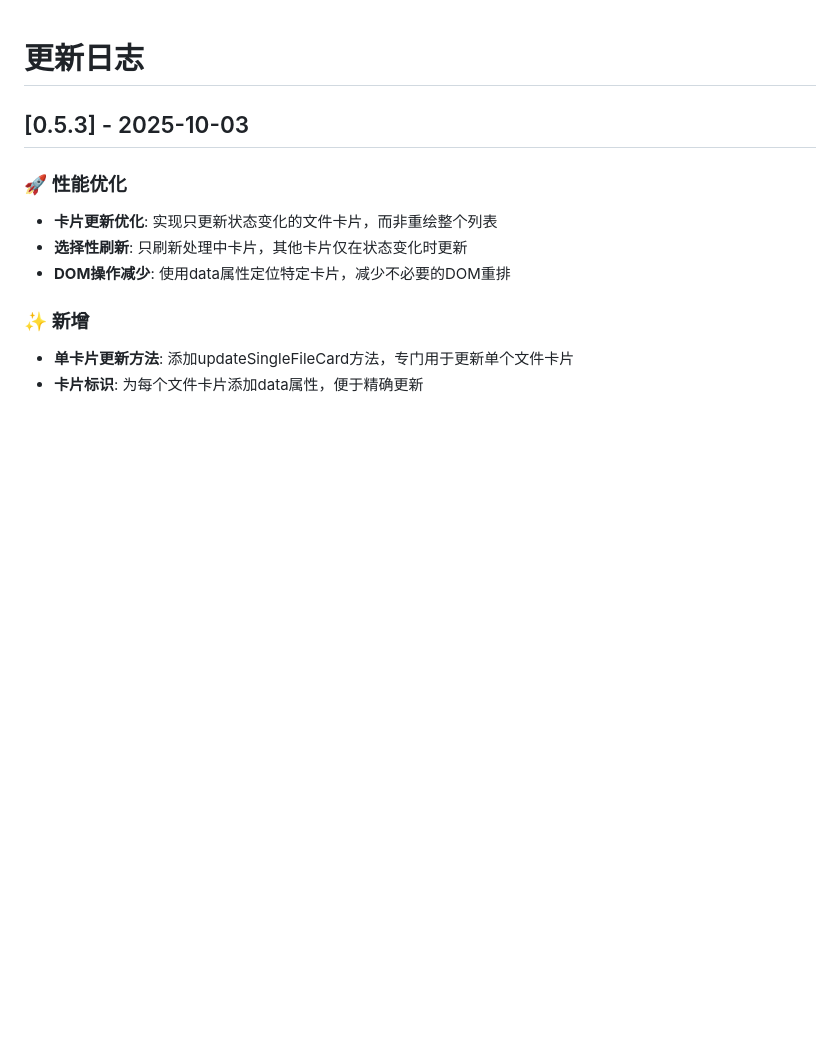
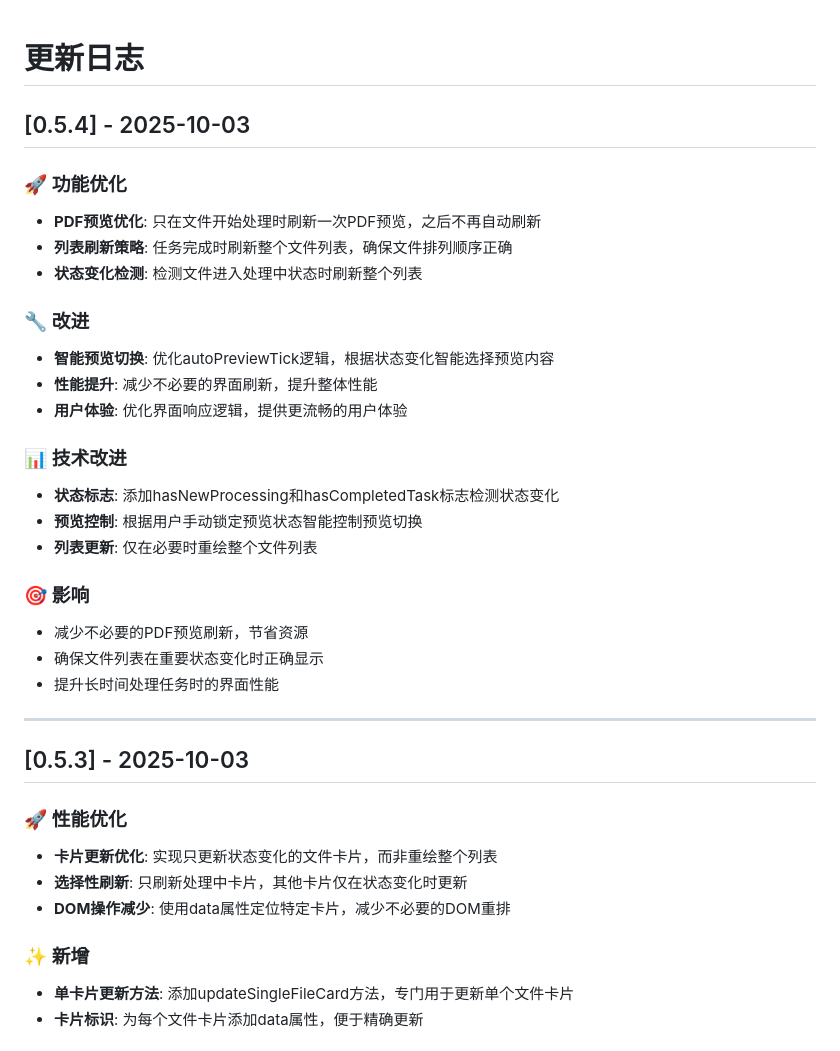
Before and after one commit to grigs28/mineru_html, a Markdown page: CHANGELOG.md, the part around the change. Rendered like a GitHub page; blank space fills up the shorter version.

Commit message:
docs: 更新CHANGELOG.md，记录PDF预览和文件列表刷新机制优化

```diff
--- a/CHANGELOG.md
+++ b/CHANGELOG.md
@@ -1,4 +1,28 @@
 # 更新日志
+
+## [0.5.4] - 2025-10-03
+
+### 🚀 功能优化
+- **PDF预览优化**: 只在文件开始处理时刷新一次PDF预览，之后不再自动刷新
+- **列表刷新策略**: 任务完成时刷新整个文件列表，确保文件排列顺序正确
+- **状态变化检测**: 检测文件进入处理中状态时刷新整个列表
+
+### 🔧 改进
+- **智能预览切换**: 优化autoPreviewTick逻辑，根据状态变化智能选择预览内容
+- **性能提升**: 减少不必要的界面刷新，提升整体性能
+- **用户体验**: 优化界面响应逻辑，提供更流畅的用户体验
+
+### 📊 技术改进
+- **状态标志**: 添加hasNewProcessing和hasCompletedTask标志检测状态变化
+- **预览控制**: 根据用户手动锁定预览状态智能控制预览切换
+- **列表更新**: 仅在必要时重绘整个文件列表
+
+### 🎯 影响
+- 减少不必要的PDF预览刷新，节省资源
+- 确保文件列表在重要状态变化时正确显示
+- 提升长时间处理任务时的界面性能
+
+---
 
 ## [0.5.3] - 2025-10-03
 
```
